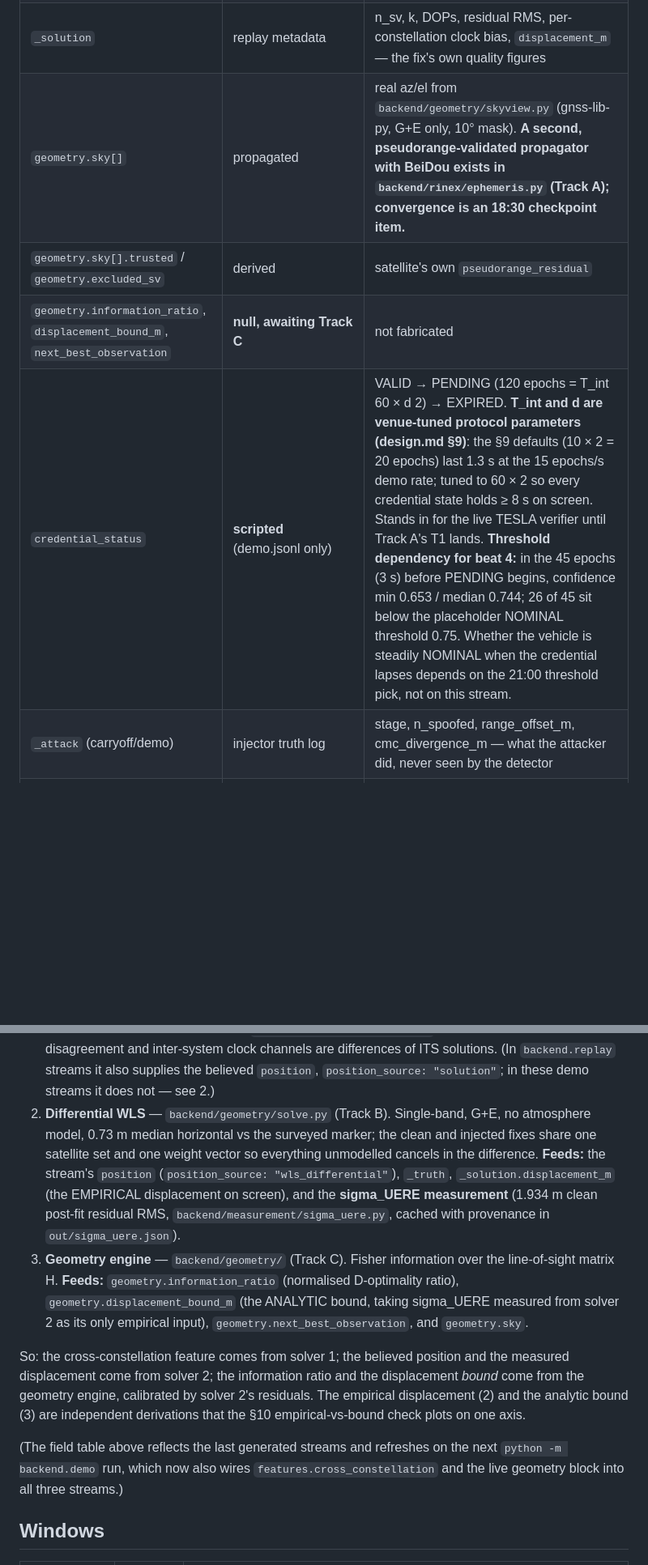
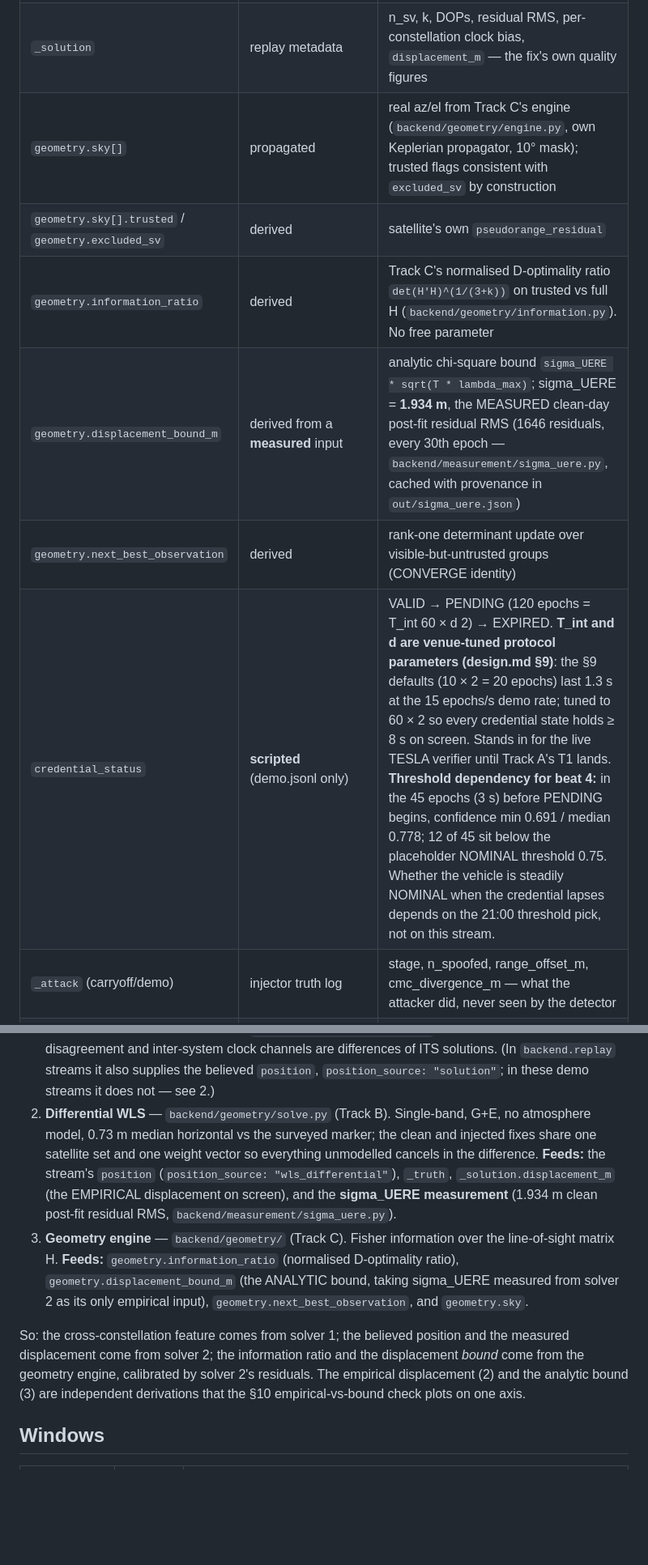
Before and after one commit to maxzfan/ARBITRAS, a Markdown page: docs/stream_provenance.md, 2 parts joined by grey strips. Shown at 81% size. Drawn GitHub-style; blank space fills up the shorter version.

Commit message:
docs: regenerated stream provenance (xc feature, live geometry, measured sigma_UERE)
Co-Authored-By: Claude Opus 4.6 <noreply@anthropic.com>

```diff
--- a/docs/stream_provenance.md
+++ b/docs/stream_provenance.md
@@ -20,10 +21,12 @@ calibration on 2880 clean epochs, saturating |z| at the median per-SV p99: cn0_a
 | `position` | **solved** (`wls_differential`, 100.0% of demo epochs) | weighted least-squares single-point fix from the receiver's own band-1 pseudoranges as the receiver saw them (injected on attack epochs), G+E, one clock per constellation, Sagnac and SV-clock corrected, no atmosphere model — `backend/geometry/solve.py`. Epochs without a fix fall back to the surveyed point, flagged `position_source: "surveyed"` |
 | `_truth` | replay metadata | the SAME solver on the CLEAN pseudoranges at the same epoch, same satellites, same weights. Atmosphere and ephemeris error are common to both fixes and cancel in the difference, so `position − _truth` is exactly the injector's effect on the fix. On clean epochs it is 0.0000 m |
 | `_solution` | replay metadata | n_sv, k, DOPs, residual RMS, per-constellation clock bias, `displacement_m` — the fix's own quality figures |
-| `geometry.sky[]` | propagated | real az/el from `backend/geometry/skyview.py` (gnss-lib-py, G+E only, 10° mask). **A second, pseudorange-validated propagator with BeiDou exists in `backend/rinex/ephemeris.py` (Track A); convergence is an 18:30 checkpoint item.** |
+| `geometry.sky[]` | propagated | real az/el from Track C's engine (`backend/geometry/engine.py`, own Keplerian propagator, 10° mask); trusted flags consistent with `excluded_sv` by construction |
 | `geometry.sky[].trusted` / `geometry.excluded_sv` | derived | satellite's own `pseudorange_residual` |z| ≥ calibrated saturation (median per-SV clean p99). No new threshold. On the clean day 52.7% of epochs have ≥1 excluded SV |
-| `geometry.information_ratio`, `displacement_bound_m`, `next_best_observation` | **null, awaiting Track C** | not fabricated |
-| `credential_status` | **scripted** (demo.jsonl only) | VALID → PENDING (120 epochs = T_int 60 × d 2) → EXPIRED. **T_int and d are venue-tuned protocol parameters (design.md §9)**: the §9 defaults (10 × 2 = 20 epochs) last 1.3 s at the 15 epochs/s demo rate; tuned to 60 × 2 so every credential state holds ≥ 8 s on screen. Stands in for the live TESLA verifier until Track A's T1 lands. **Threshold dependency for beat 4:** in the 45 epochs (3 s) before PENDING begins, confidence min 0.653 / median 0.744; 26 of 45 sit below the placeholder NOMINAL threshold 0.75. Whether the vehicle is steadily NOMINAL when the credential lapses depends on the 21:00 threshold pick, not on this stream. |
+| `geometry.information_ratio` | derived | Track C's normalised D-optimality ratio `det(H'H)^(1/(3+k))` on trusted vs full H (`backend/geometry/information.py`). No free parameter |
+| `geometry.displacement_bound_m` | derived from a **measured** input | analytic chi-square bound `sigma_UERE * sqrt(T * lambda_max)`; sigma_UERE = **1.934 m**, the MEASURED clean-day post-fit residual RMS (1646 residuals, every 30th epoch — `backend/measurement/sigma_uere.py`, cached with provenance in `out/sigma_uere.json`) |
+| `geometry.next_best_observation` | derived | rank-one determinant update over visible-but-untrusted groups (CONVERGE identity) |
+| `credential_status` | **scripted** (demo.jsonl only) | VALID → PENDING (120 epochs = T_int 60 × d 2) → EXPIRED. **T_int and d are venue-tuned protocol parameters (design.md §9)**: the §9 defaults (10 × 2 = 20 epochs) last 1.3 s at the 15 epochs/s demo rate; tuned to 60 × 2 so every credential state holds ≥ 8 s on screen. Stands in for the live TESLA verifier until Track A's T1 lands. **Threshold dependency for beat 4:** in the 45 epochs (3 s) before PENDING begins, confidence min 0.691 / median 0.778; 12 of 45 sit below the placeholder NOMINAL threshold 0.75. Whether the vehicle is steadily NOMINAL when the credential lapses depends on the 21:00 threshold pick, not on this stream. |
 | `_attack` (carryoff/demo) | injector truth log | stage, n_spoofed, range_offset_m, cmc_divergence_m — what the attacker did, never seen by the detector |
 | `score_detail` | derived | Track A's breakdown of the composite |
 
@@ -43,14 +46,14 @@ checkpoint item 2); they answer different questions and none is redundant:
    `position`, `position_source: "solution"`; in these demo streams it does
    not — see 2.)
 2. **Differential WLS** — `backend/geometry/solve.py` (Track B). Single-band,
-   G+E, no atmosphere model, 0.73 m median horizontal vs the surveyed marker;
-   the clean and injected fixes share one satellite set and one weight vector
-   so everything unmodelled cancels in the difference. **Feeds:** the stream's
-   `position` (`position_source: "wls_differential"`), `_truth`,
+   G+E, no atmosphere model, 0.73 m median horizontal
+   vs the surveyed marker; the clean and injected fixes share one satellite
+   set and one weight vector so everything unmodelled cancels in the
+   difference. **Feeds:** the stream's `position`
+   (`position_source: "wls_differential"`), `_truth`,
    `_solution.displacement_m` (the EMPIRICAL displacement on screen), and the
-   **sigma_UERE measurement** (1.934 m clean post-fit residual RMS,
-   `backend/measurement/sigma_uere.py`, cached with provenance in
-   `out/sigma_uere.json`).
+   **sigma_UERE measurement** (1.934 m clean post-fit
+   residual RMS, `backend/measurement/sigma_uere.py`).
 3. **Geometry engine** — `backend/geometry/` (Track C). Fisher information
    over the line-of-sight matrix H. **Feeds:** `geometry.information_ratio`
    (normalised D-optimality ratio), `geometry.displacement_bound_m` (the
@@ -63,11 +66,6 @@ ratio and the displacement *bound* come from the geometry engine, calibrated
 by solver 2's residuals. The empirical displacement (2) and the analytic
 bound (3) are independent derivations that the §10 empirical-vs-bound check
 plots on one axis.
-
-(The field table above reflects the last generated streams and refreshes on
-the next `python -m backend.demo` run, which now also wires
-`features.cross_constellation` and the live geometry block into all three
-streams.)
 
 ## Windows
 
```
Also changed, not shown: other parts of docs/stream_provenance.md (+3 -2 lines).
